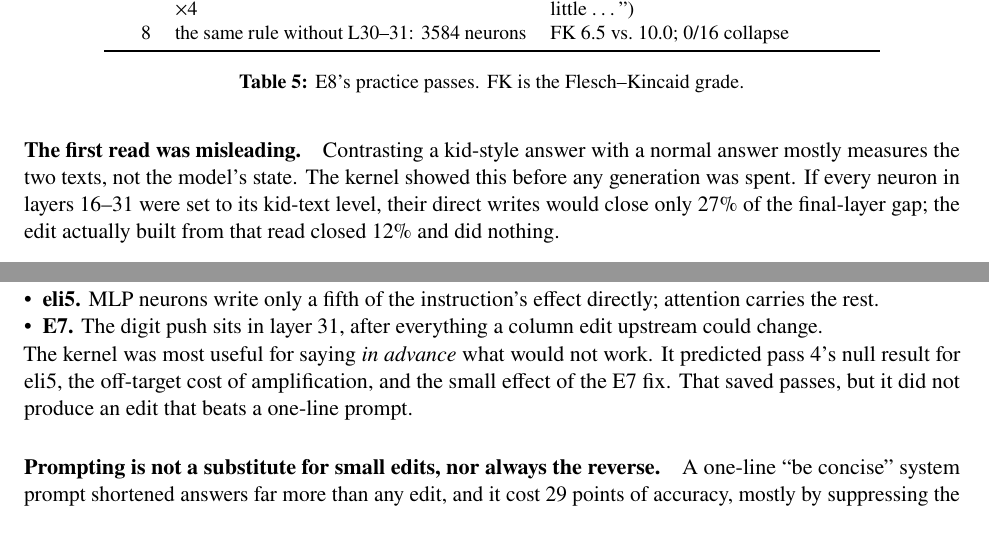
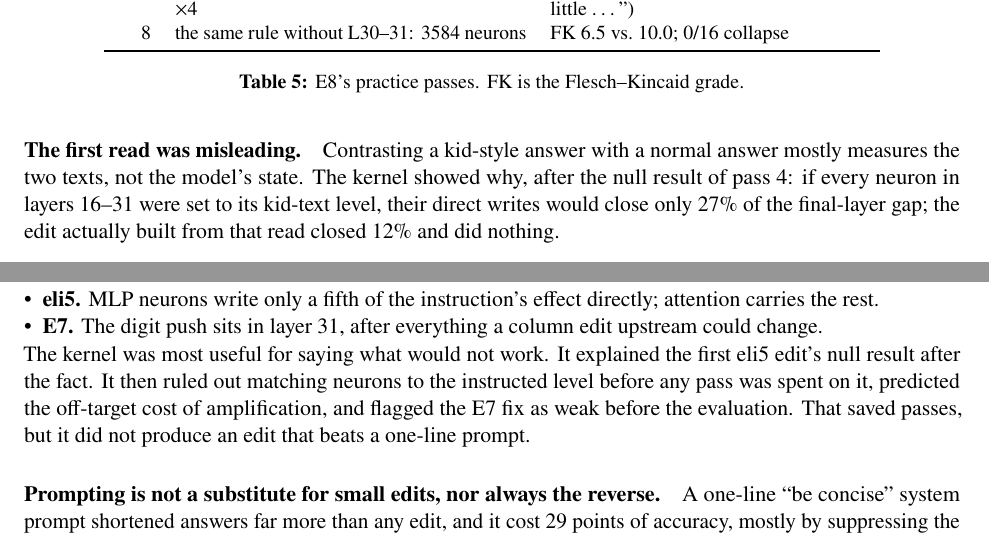
Before and after one commit to 21J3phy/self-steer, a LaTeX paper (paper/main.tex, which reads paper/discussion.tex, paper/e8text.tex): two parts of pages 12 and 13 of 17, joined at a grey line, cut so that both start at the same text. Compiled offline with pdfLaTeX.

Commit message:
Paper: correct when the kernel explained the eli5 null result

```diff
--- a/paper/discussion.tex
+++ b/paper/discussion.tex
@@ -21,7 +21,7 @@ The behaviors were not local.
 \item \textbf{eli5.} MLP neurons write only a fifth of the instruction's effect directly; attention carries the rest.
 \item \textbf{E7.} The digit push sits in layer 31, after everything a column edit upstream could change.
 \end{itemize}
-The kernel was most useful for saying \emph{in advance} what would not work. It predicted pass 4's null result for eli5, the off-target cost of amplification, and the small effect of the E7 fix. That saved passes, but it did not produce an edit that beats a one-line prompt.
+The kernel was most useful for saying what would not work. It explained the first eli5 edit's null result after the fact. It then ruled out matching neurons to the instructed level before any pass was spent on it, predicted the off-target cost of amplification, and flagged the E7 fix as weak before the evaluation. That saved passes, but it did not produce an edit that beats a one-line prompt.
 
 \paragraph{Prompting is not a substitute for small edits, nor always the reverse.} A one-line ``be concise'' system prompt shortened answers far more than any edit, and it cost 29 points of accuracy, mostly by suppressing the working needed for arithmetic and scheduling. For style requests (\S\ref{sec:e5}), prompting was competitive with or better than the CAA edits Claude built. Edits earn their place when a behavior needs to be switched precisely, measured, or reversed, and when the prompt channel is unavailable or untrusted.
 
--- a/paper/e8text.tex
+++ b/paper/e8text.tex
@@ -18,7 +18,7 @@ Pass & What Claude ran & Result\\\midrule
 \end{table}
 
 \paragraph{The first read was misleading.}
-Contrasting a kid-style answer with a normal answer mostly measures the two texts, not the model's state. The kernel showed this before any generation was spent. If every neuron in layers 16--31 were set to its kid-text level, their direct writes would close only 27\% of the final-layer gap; the edit actually built from that read closed 12\% and did nothing.
+Contrasting a kid-style answer with a normal answer mostly measures the two texts, not the model's state. The kernel showed why, after the null result of pass 4: if every neuron in layers 16--31 were set to its kid-text level, their direct writes would close only 27\% of the final-layer gap; the edit actually built from that read closed 12\% and did nothing.
 
 \paragraph{A matched context fixed it.}
 Pass 5 read the same texts with and without the instruction, so only the model's state differs. The logit lens of that difference at the last layer is unmistakable:
```
Also changed, not shown: paper/self-steer.pdf.
